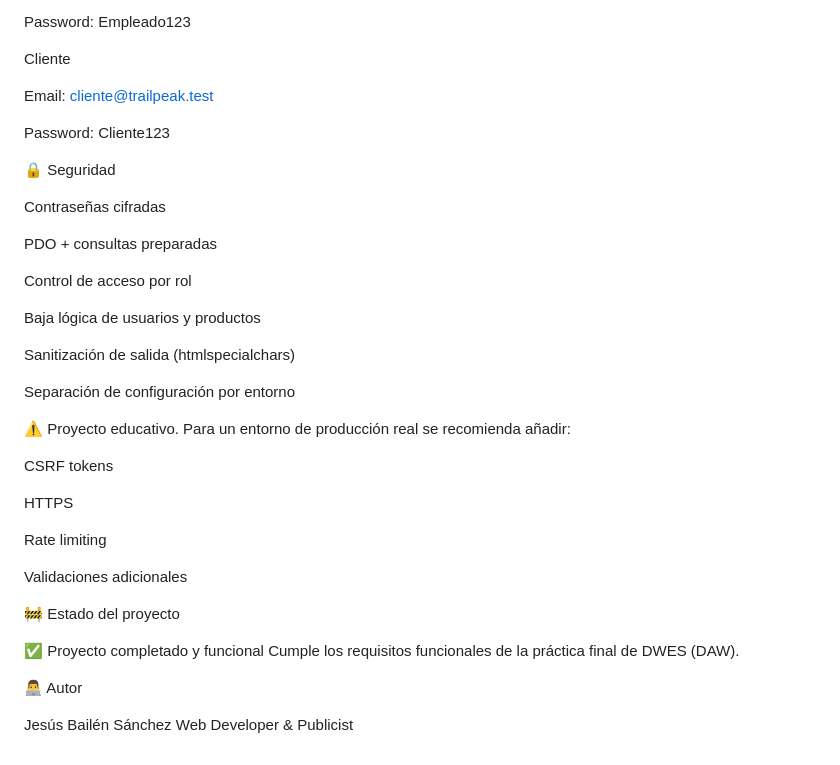
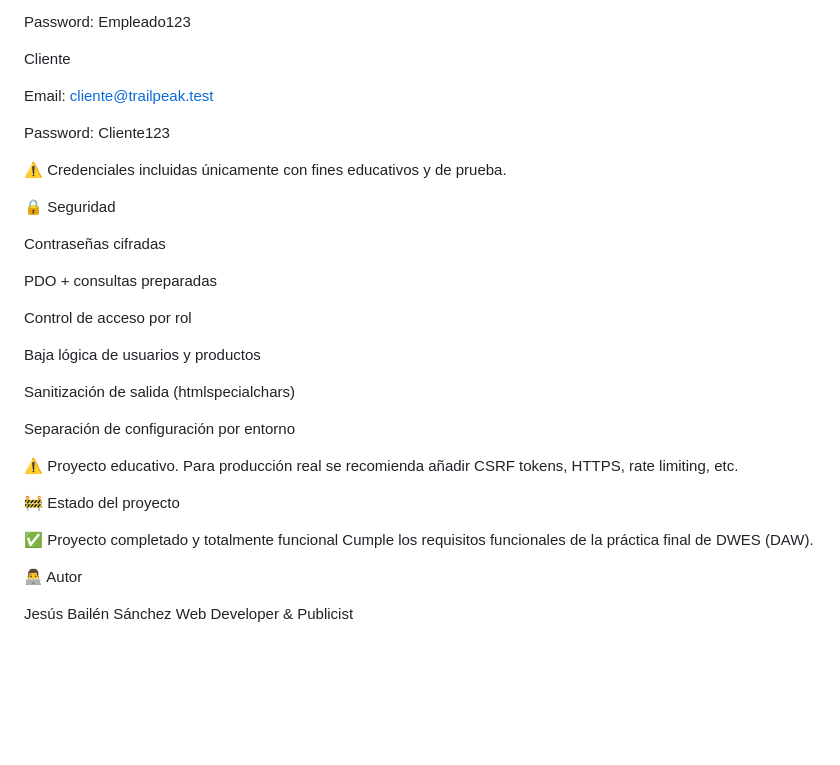
Before and after one commit to jesusbailen/trailpeak, a Markdown page: README.md, the part around one of its changes. GitHub-like rendering; blank space fills up the shorter version.

```diff
--- a/README.md
+++ b/README.md
@@ -199,6 +221,10 @@ Email: cliente@trailpeak.test
 
 Password: Cliente123
 
+⚠️ Credenciales incluidas únicamente con fines educativos y de prueba.
+
+
+
 🔒 Seguridad
 
 Contraseñas cifradas
@@ -213,20 +239,18 @@ Sanitización de salida (htmlspecialchars)
 
 Separación de configuración por entorno
 
-⚠️ Proyecto educativo. Para un entorno de producción real se recomienda añadir:
 
-CSRF tokens
 
-HTTPS
+⚠️ Proyecto educativo. Para producción real se recomienda añadir CSRF tokens, HTTPS, rate limiting, etc.
 
-Rate limiting
 
-Validaciones adicionales
 
 🚧 Estado del proyecto
 
-✅ Proyecto completado y funcional
+✅ Proyecto completado y totalmente funcional
 Cumple los requisitos funcionales de la práctica final de DWES (DAW).
+
+
 
 👨‍💻 Autor
 
```
Also changed, not shown: other parts of README.md (+35 -13 lines).
